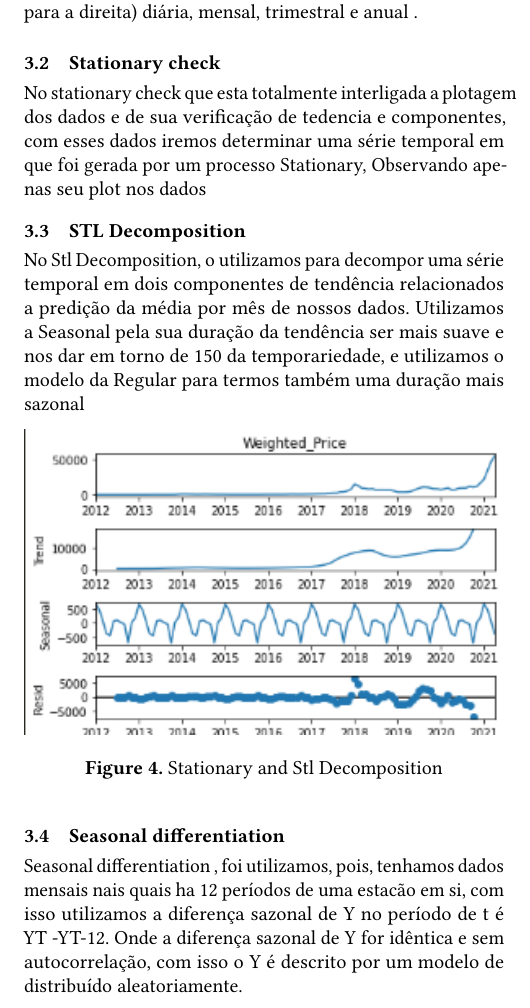
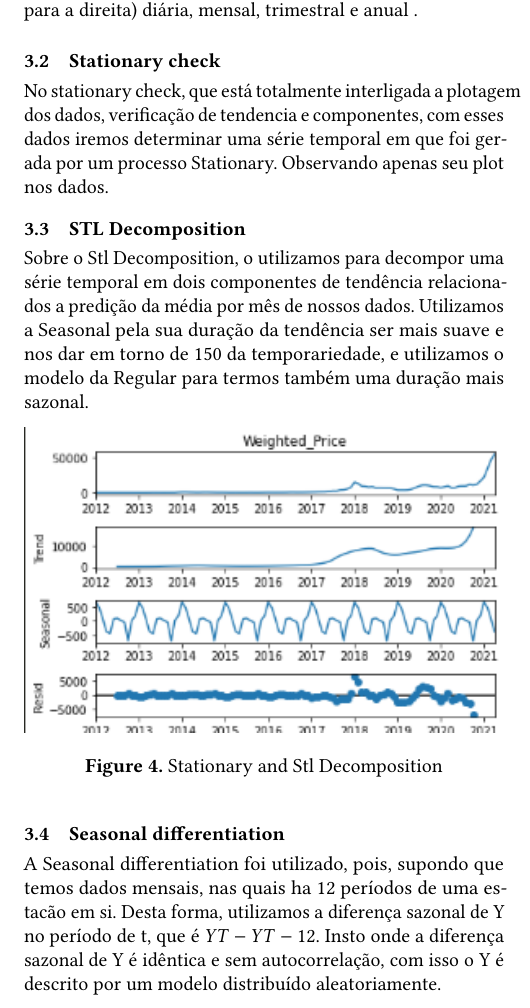
Before and after one commit to FelipeN21/TrabalhoPratico-IA, a LaTeX paper (Documentação/sample-sigplan.tex): part of one column of page 3 of 3, cut so that both start at the same text. Compiled offline with pdfLaTeX.

Commit message:
AGORA VAI

```diff
--- a/Documentação/sample-sigplan.tex
+++ b/Documentação/sample-sigplan.tex
@@ -279,9 +279,11 @@ Após esse tratamento inicial, foi-se então analisado as tendências da criptom
 \end{figure}
 
 \subsection{Stationary check}
-No stationary check que esta totalmente interligada a plotagem dos dados e de sua verificação de tedencia e componentes, com esses dados iremos determinar uma série temporal em que foi gerada por um processo Stationary, Observando apenas seu plot nos dados
+No stationary check, que está totalmente interligada a plotagem dos dados, verificação de tendencia e componentes, com esses dados iremos determinar uma série temporal em que foi gerada por um processo Stationary.
+Observando apenas seu plot nos dados.
 \subsection{STL Decomposition}
-No Stl Decomposition, o utilizamos para decompor uma série temporal em dois componentes de tendência relacionados a predição da média por mês de nossos dados. Utilizamos a Seasonal  pela sua duração da tendência ser mais suave e nos dar em torno de 150 da temporariedade, e utilizamos o modelo da Regular para termos também uma duração mais sazonal
+Sobre o Stl Decomposition, o utilizamos para decompor uma série temporal em dois componentes de tendência relacionados a predição da média por mês de nossos dados.
+Utilizamos a Seasonal pela sua duração da tendência ser mais suave e nos dar em torno de 150 da temporariedade, e utilizamos o modelo da Regular para termos também uma duração mais sazonal.
 \begin{figure}[h]
   \centering
   \includegraphics[width=\linewidth]{ibagens/unknown.png}
@@ -290,6 +292,8 @@ No Stl Decomposition, o utilizamos para decompor uma série temporal em dois com
 \end{figure}
 
 \subsection{Seasonal differentiation}
-Seasonal differentiation , foi utilizamos, pois, tenhamos dados mensais nais quais ha 12 períodos de uma estacão em si, com isso utilizamos a diferença sazonal de Y no período de t é YT -YT-12. Onde a diferença sazonal de Y for idêntica e sem autocorrelação, com isso o Y é descrito por um modelo de distribuído aleatoriamente.
+A Seasonal differentiation foi utilizado, pois, supondo que temos dados mensais, nas quais ha 12 períodos de uma estacão em si.
+Desta forma, utilizamos a diferença sazonal de Y no período de t, que é $YT -YT-12$.
+Insto onde a diferença sazonal de Y é idêntica e sem autocorrelação, com isso o Y é descrito por um modelo distribuído aleatoriamente.
 
 \subsection{Regular differentiation}
```
Also changed, not shown: Documentação/sample-sigplan.pdf, Documentação/sample-sigplan.tex (6 more changed lines).
